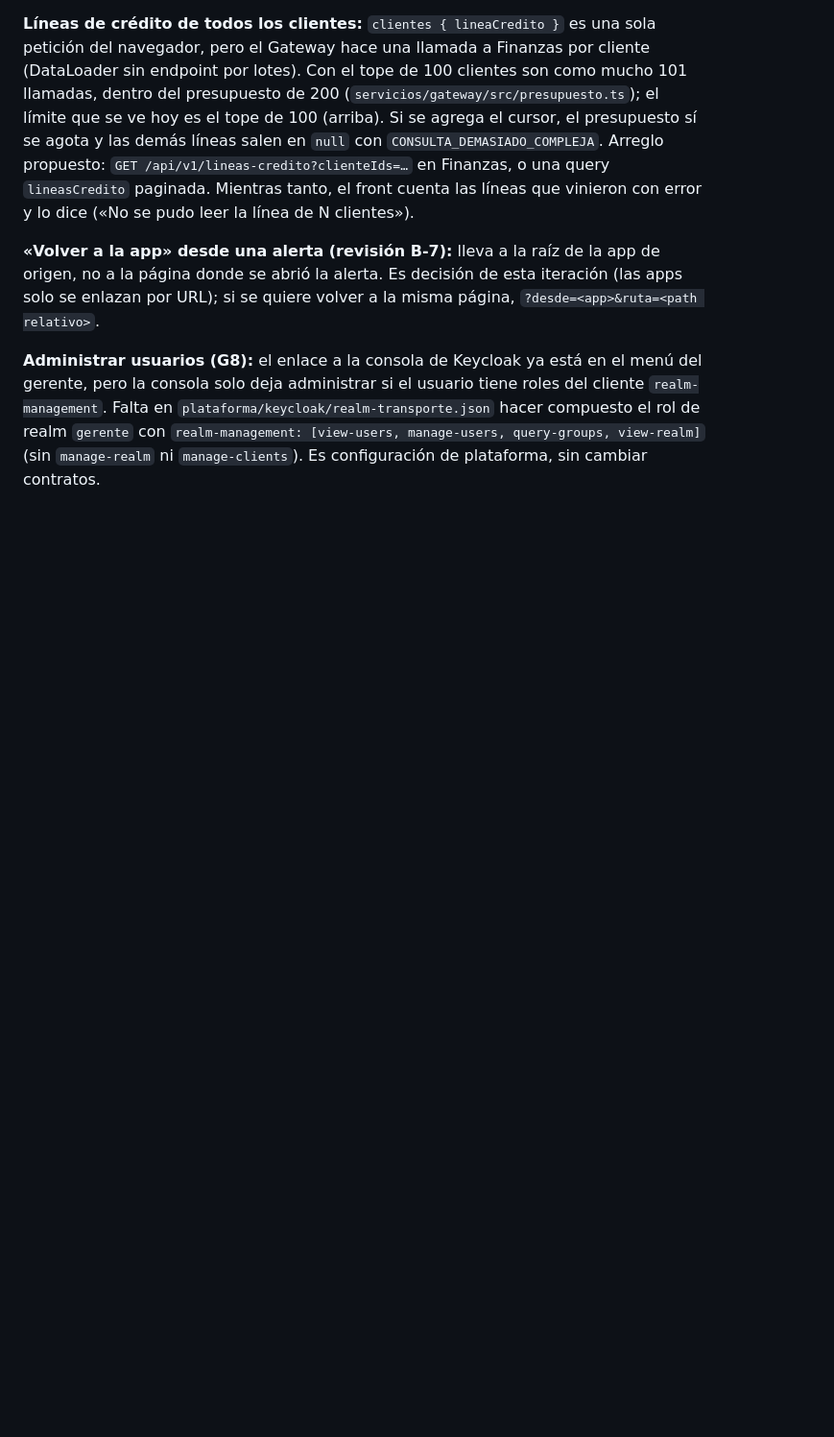
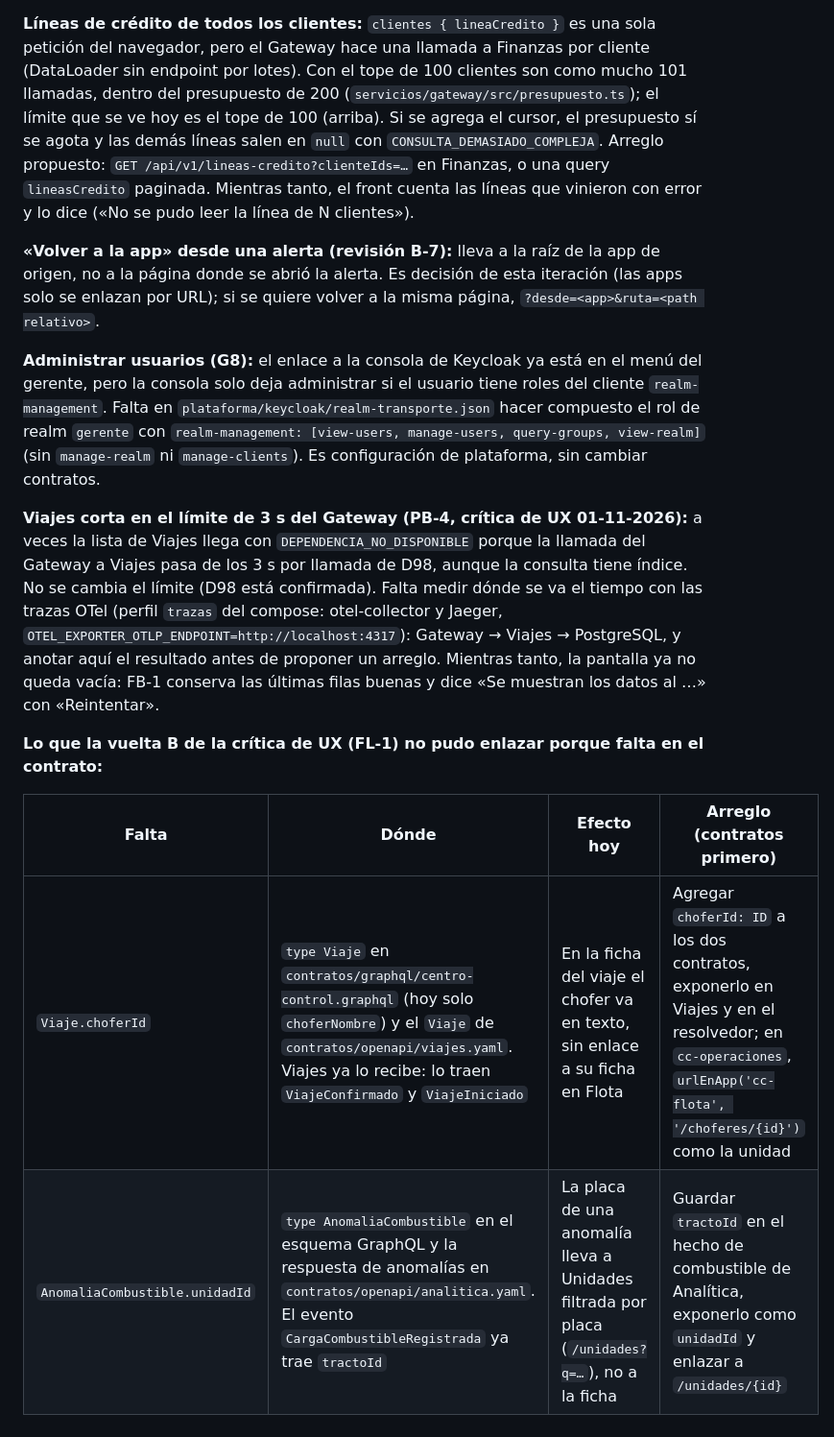
Before and after one commit to Alba-Tab/Sw2_SegundoParcial, a Markdown page: specs/pendientes-frontend-web.md, the part around the change. Shown at 96% size. GitHub-like rendering; blank space fills up the shorter version.

Commit message:
docs(specs): anota en pendientes web la medición de PB-4 y los enlaces que faltan en el contrato
- PB-4: Viajes corta en los 3 s del Gateway (D98); medir con las trazas OTel antes de proponer nada; FB-1 cubre la pantalla. De la vuelta B: Viaje no trae choferId (enlace a la ficha del chofer) y las anomalías de combustible no traen unidadId.

```diff
--- a/specs/pendientes-frontend-web.md
+++ b/specs/pendientes-frontend-web.md
@@ -66,3 +66,12 @@ Convención propuesta para todas: la mutación recibe `claveIdempotencia: ID!` y
 **«Volver a la app» desde una alerta (revisión B-7):** lleva a la raíz de la app de origen, no a la página donde se abrió la alerta. Es decisión de esta iteración (las apps solo se enlazan por URL); si se quiere volver a la misma página, `?desde=<app>&ruta=<path relativo>`.
 
 **Administrar usuarios (G8):** el enlace a la consola de Keycloak ya está en el menú del gerente, pero la consola solo deja administrar si el usuario tiene roles del cliente `realm-management`. Falta en `plataforma/keycloak/realm-transporte.json` hacer compuesto el rol de realm `gerente` con `realm-management: [view-users, manage-users, query-groups, view-realm]` (sin `manage-realm` ni `manage-clients`). Es configuración de plataforma, sin cambiar contratos.
+
+**Viajes corta en el límite de 3 s del Gateway (PB-4, crítica de UX 01-11-2026):** a veces la lista de Viajes llega con `DEPENDENCIA_NO_DISPONIBLE` porque la llamada del Gateway a Viajes pasa de los 3 s por llamada de D98, aunque la consulta tiene índice. No se cambia el límite (D98 está confirmada). Falta medir dónde se va el tiempo con las trazas OTel (perfil `trazas` del compose: otel-collector y Jaeger, `OTEL_EXPORTER_OTLP_ENDPOINT=http://localhost:4317`): Gateway → Viajes → PostgreSQL, y anotar aquí el resultado antes de proponer un arreglo. Mientras tanto, la pantalla ya no queda vacía: FB-1 conserva las últimas filas buenas y dice «Se muestran los datos al …» con «Reintentar».
+
+**Lo que la vuelta B de la crítica de UX (FL-1) no pudo enlazar porque falta en el contrato:**
+
+| Falta | Dónde | Efecto hoy | Arreglo (contratos primero) |
+|---|---|---|---|
+| `Viaje.choferId` | `type Viaje` en `contratos/graphql/centro-control.graphql` (hoy solo `choferNombre`) y el `Viaje` de `contratos/openapi/viajes.yaml`. Viajes ya lo recibe: lo traen `ViajeConfirmado` y `ViajeIniciado` | En la ficha del viaje el chofer va en texto, sin enlace a su ficha en Flota | Agregar `choferId: ID` a los dos contratos, exponerlo en Viajes y en el resolvedor; en `cc-operaciones`, `urlEnApp('cc-flota', '/choferes/{id}')` como la unidad |
+| `AnomaliaCombustible.unidadId` | `type AnomaliaCombustible` en el esquema GraphQL y la respuesta de anomalías en `contratos/openapi/analitica.yaml`. El evento `CargaCombustibleRegistrada` ya trae `tractoId` | La placa de una anomalía lleva a Unidades filtrada por placa (`/unidades?q=…`), no a la ficha | Guardar `tractoId` en el hecho de combustible de Analítica, exponerlo como `unidadId` y enlazar a `/unidades/{id}` |
```
